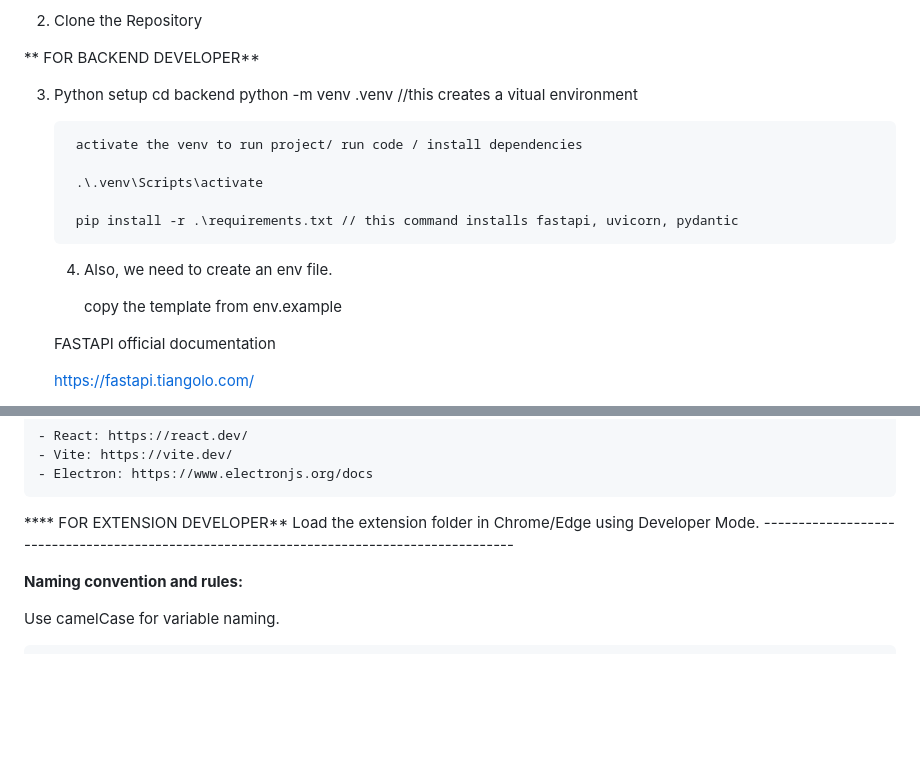
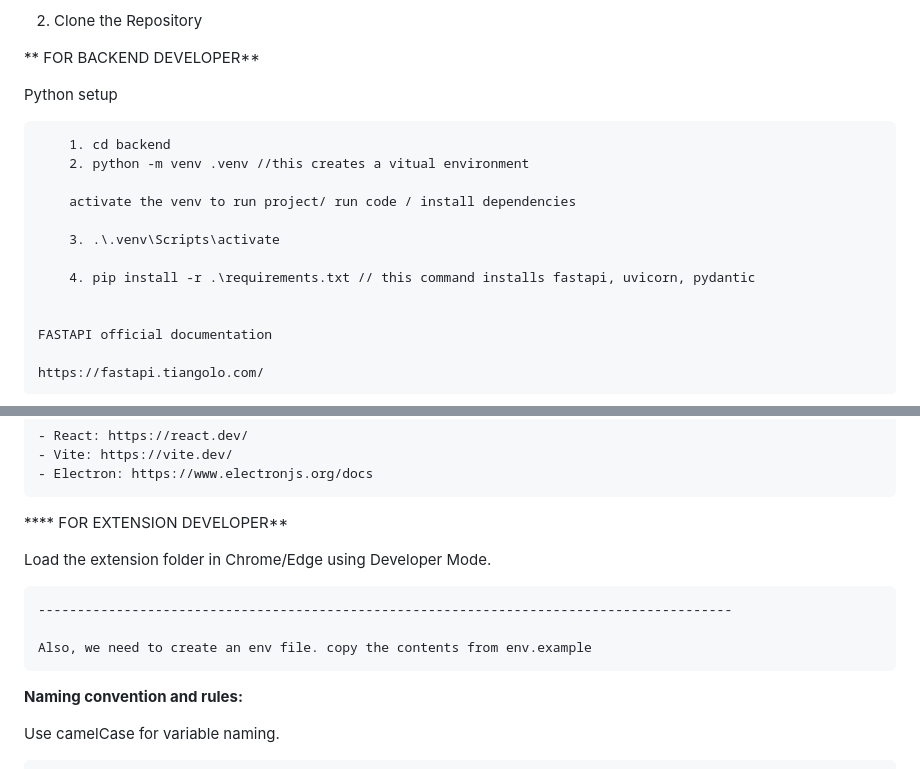
Before and after one commit to Kimthea1221/everifymo, a Markdown page: README.md, 2 parts joined by grey strips. GitHub-like rendering; blank space fills up the shorter version.

Commit message:
docs: update readme

```diff
--- a/README.md
+++ b/README.md
@@ -74,20 +74,17 @@ Check if git is installed
 
 ** FOR BACKEND DEVELOPER**
 
-3. Python setup
-		cd backend
-		python -m venv .venv //this creates a vitual environment
+ Python setup
+
+		1. cd backend
+		2. python -m venv .venv //this creates a vitual environment
 
 		activate the venv to run project/ run code / install dependencies
 
-   		.\.venv\Scripts\activate
+   		3. .\.venv\Scripts\activate
 
-   		pip install -r .\requirements.txt // this command installs fastapi, uvicorn, pydantic
+   		4. pip install -r .\requirements.txt // this command installs fastapi, uvicorn, pydantic
 
-
-   4. Also, we need to create an env file.
-
-      copy the template from env.example
 
 	FASTAPI official documentation
 
@@ -113,8 +110,12 @@ Check if git is installed
 	- Electron: https://www.electronjs.org/docs
 
 **** FOR EXTENSION DEVELOPER**
+
 Load the extension folder in Chrome/Edge using Developer Mode.
-	------------------------------------------------------------------------------------------
+
+	-----------------------------------------------------------------------------------------
+
+	Also, we need to create an env file. copy the contents from env.example
 
 **Naming convention and rules:**
 
```
